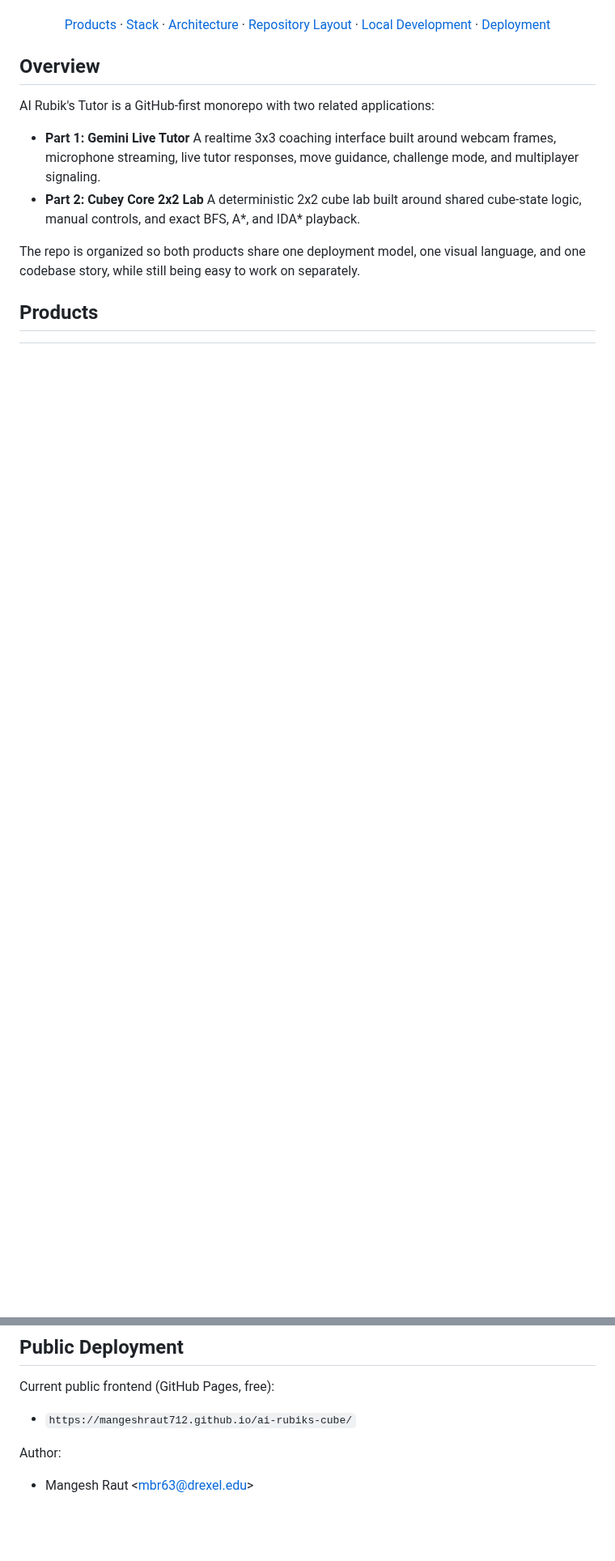
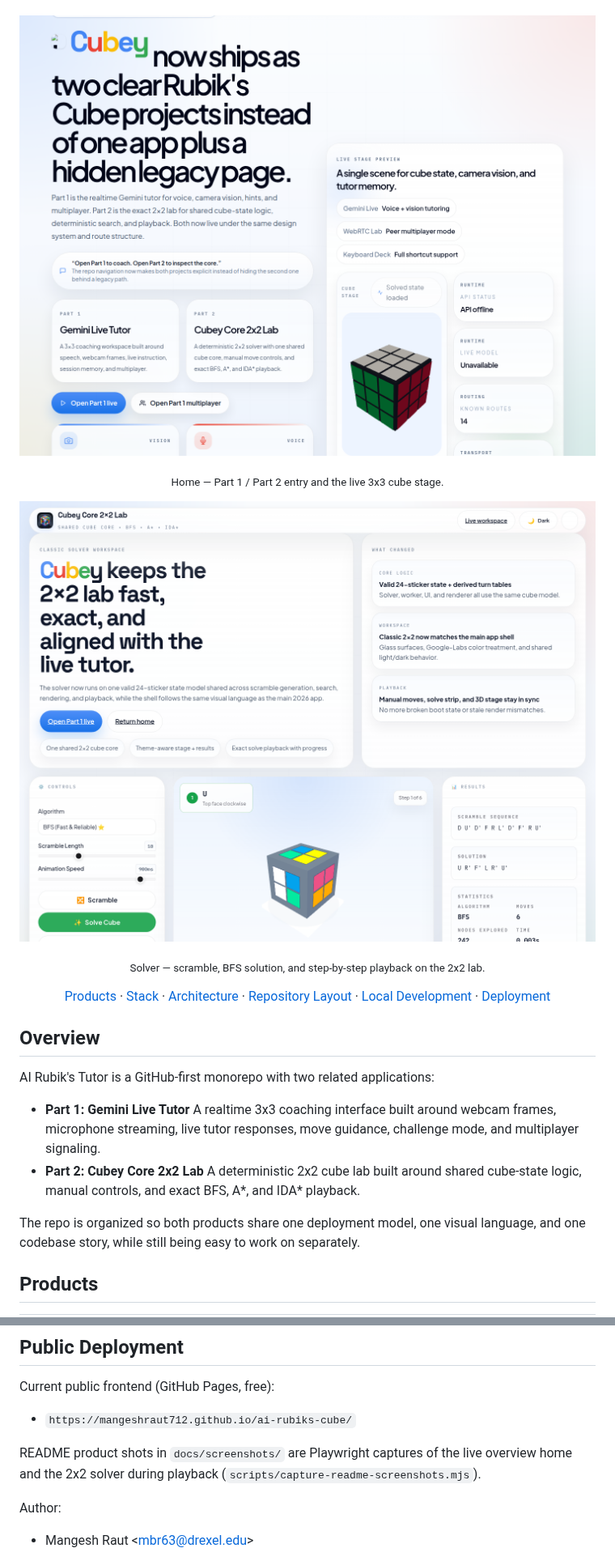
Before and after one commit to mangeshraut712/ai-rubiks-cube, a Markdown page: README.md, 2 parts joined by grey strips. Shown at 81% size. Rendered like a GitHub page; pictures changed too: docs/screenshots/01-home.png (added), docs/screenshots/02-feature.png (added); blank space fills up the shorter version.

```diff
--- a/README.md
+++ b/README.md
@@ -21,6 +19,16 @@
   ·
   <a href="https://ai.google.dev">Google GenAI SDK</a>
 </p>
+
+<p align="center">
+  <img src="docs/screenshots/01-home.png" alt="Cubey overview home with the live 3x3 cube stage" width="900" />
+</p>
+<p align="center"><sub>Home — Part 1 / Part 2 entry and the live 3x3 cube stage.</sub></p>
+
+<p align="center">
+  <img src="docs/screenshots/02-feature.png" alt="Cubey Core 2x2 lab mid-solve with BFS solution playback" width="900" />
+</p>
+<p align="center"><sub>Solver — scramble, BFS solution, and step-by-step playback on the 2x2 lab.</sub></p>
 
 <p align="center">
   <a href="#products">Products</a>
@@ -410,6 +418,8 @@ Current public frontend (GitHub Pages, free):
 
 - `https://mangeshraut712.github.io/ai-rubiks-cube/`
 
+README product shots in `docs/screenshots/` are Playwright captures of the live overview home and the 2x2 solver during playback (`scripts/capture-readme-screenshots.mjs`).
+
 Author:
 
 - Mangesh Raut \<mbr63@drexel.edu\>
```
Also changed, not shown: other parts of README.md (+2 -4 lines), 2 other files.
